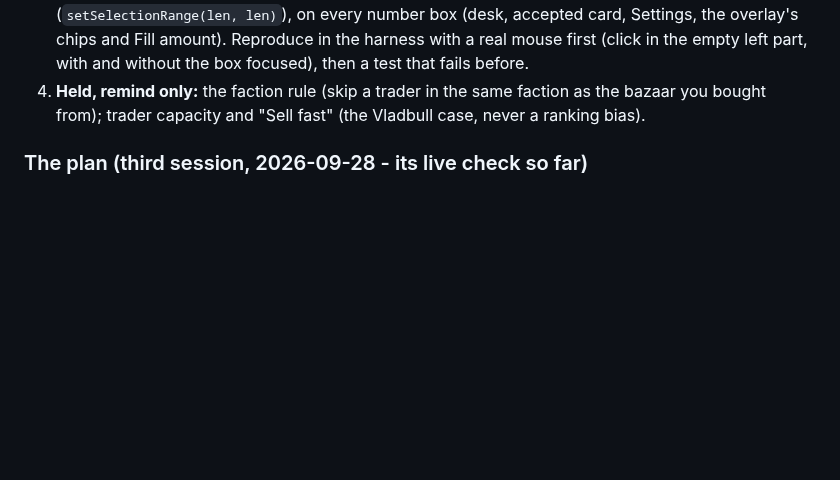
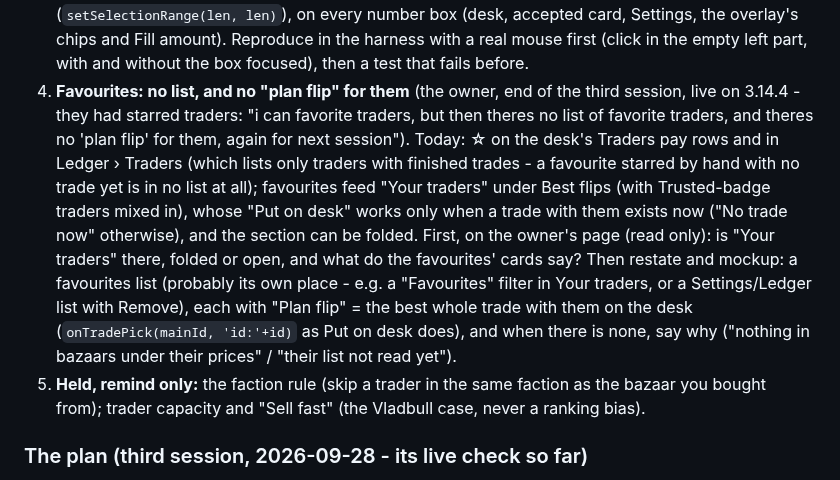
Before and after one commit to abrahamdelosreyes17-oss/torn-moneymaker-releases, a Markdown page: HANDOFF.md, the part around the change. GitHub-like rendering; blank space fills up the shorter version.

Commit message:
Handoff: favourites need their own list and Plan flip (for the fourth session)
Co-Authored-By: Claude Opus 5.5 <noreply@anthropic.com>

```diff
--- a/HANDOFF.md
+++ b/HANDOFF.md
@@ -126,7 +126,24 @@ offer to read Torn's scripting-rules page with them (read only).
    (desk, accepted card, Settings, the overlay's chips and Fill amount).
    Reproduce in the harness with a real mouse first (click in the empty left
    part, with and without the box focused), then a test that fails before.
-4. **Held, remind only:** the faction rule (skip a trader in the same
+4. **Favourites: no list, and no "plan flip" for them** (the owner, end of
+   the third session, live on 3.14.4 - they had starred traders: "i can
+   favorite traders, but then theres no list of favorite traders, and theres
+   no 'plan flip' for them, again for next session"). Today: ☆ on the desk's
+   Traders pay rows and in Ledger › Traders (which lists only traders with
+   finished trades - a favourite starred by hand with no trade yet is in no
+   list at all); favourites feed "Your traders" under Best flips (with
+   Trusted-badge traders mixed in), whose "Put on desk" works only when a
+   trade with them exists now ("No trade now" otherwise), and the section can
+   be folded. First, on the owner's page (read only): is "Your traders"
+   there, folded or open, and what do the favourites' cards say? Then restate
+   and mockup: a favourites list (probably its own place - e.g. a
+   "Favourites" filter in Your traders, or a Settings/Ledger list with
+   Remove), each with "Plan flip" = the best whole trade with them on the
+   desk (`onTradePick(mainId, 'id:'+id)` as Put on desk does), and when
+   there is none, say why ("nothing in bazaars under their prices" / "their
+   list not read yet").
+5. **Held, remind only:** the faction rule (skip a trader in the same
    faction as the bazaar you bought from); trader capacity and "Sell fast"
    (the Vladbull case, never a ranking bias).
 
```
